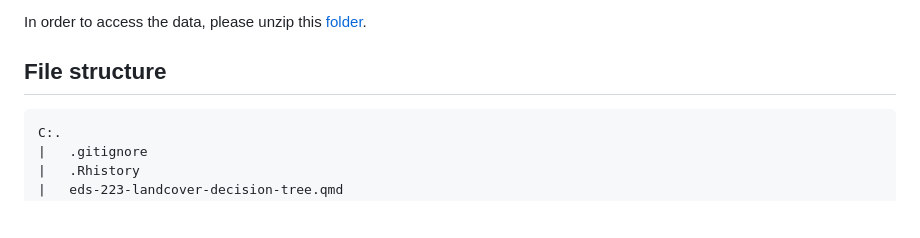
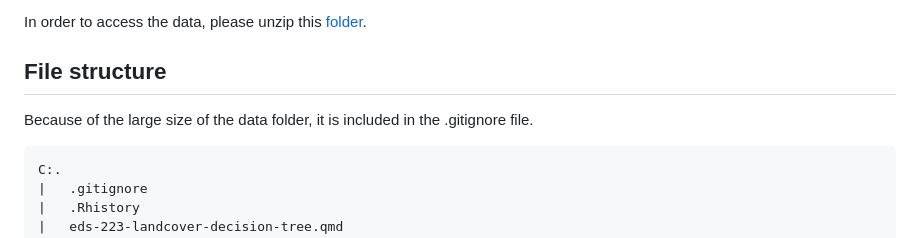
Before and after one commit to mariamkg00/eds-223-landcover-decision-tree, a Markdown page: README.md, the part around the change. Rendered like a GitHub page; blank space fills up the shorter version.

````diff
--- a/README.md
+++ b/README.md
@@ -6,6 +6,8 @@ The purpose behind this project is to test whether or not LiDAR is a worthy tool
 
 In order to access the data, please unzip this [folder](https://drive.google.com/drive/folders/1ON8FbDqcTjg2PKHmNGgyN7odTqpOnXla?usp=sharing).
 ## File structure
+
+Because of the large size of the data folder, it is included in the .gitignore file.
 ```
 C:.
 |   .gitignore
````
